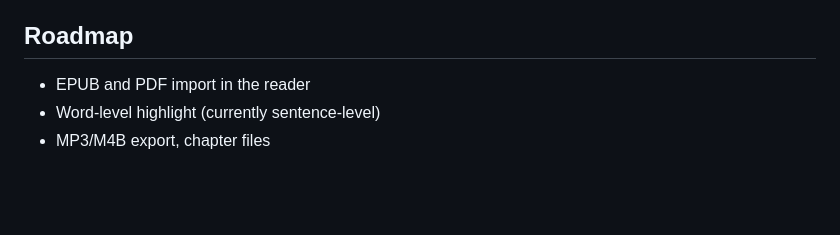
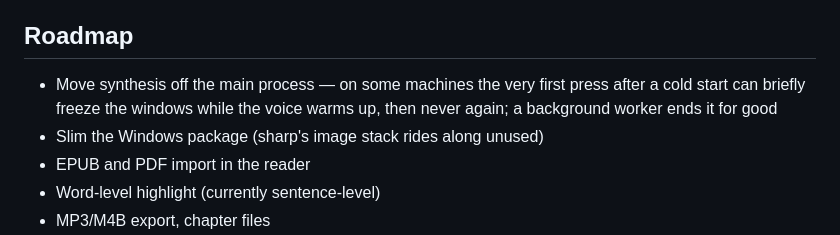
Before and after one commit to bluejacketblackhawk/hearmeout, a Markdown page: README.md, the part around the change. GitHub-like rendering; blank space fills up the shorter version.

Commit message:
roadmap: name the cold-start stall (synthesis belongs off the main process) and the sharp payload trim

```diff
--- a/README.md
+++ b/README.md
@@ -105,6 +105,10 @@ it speak end-to-end, `npm run dist` builds the installer.
 
 ## Roadmap
 
+- Move synthesis off the main process — on some machines the very first press
+  after a cold start can briefly freeze the windows while the voice warms up,
+  then never again; a background worker ends it for good
+- Slim the Windows package (sharp's image stack rides along unused)
 - EPUB and PDF import in the reader
 - Word-level highlight (currently sentence-level)
 - MP3/M4B export, chapter files
```
